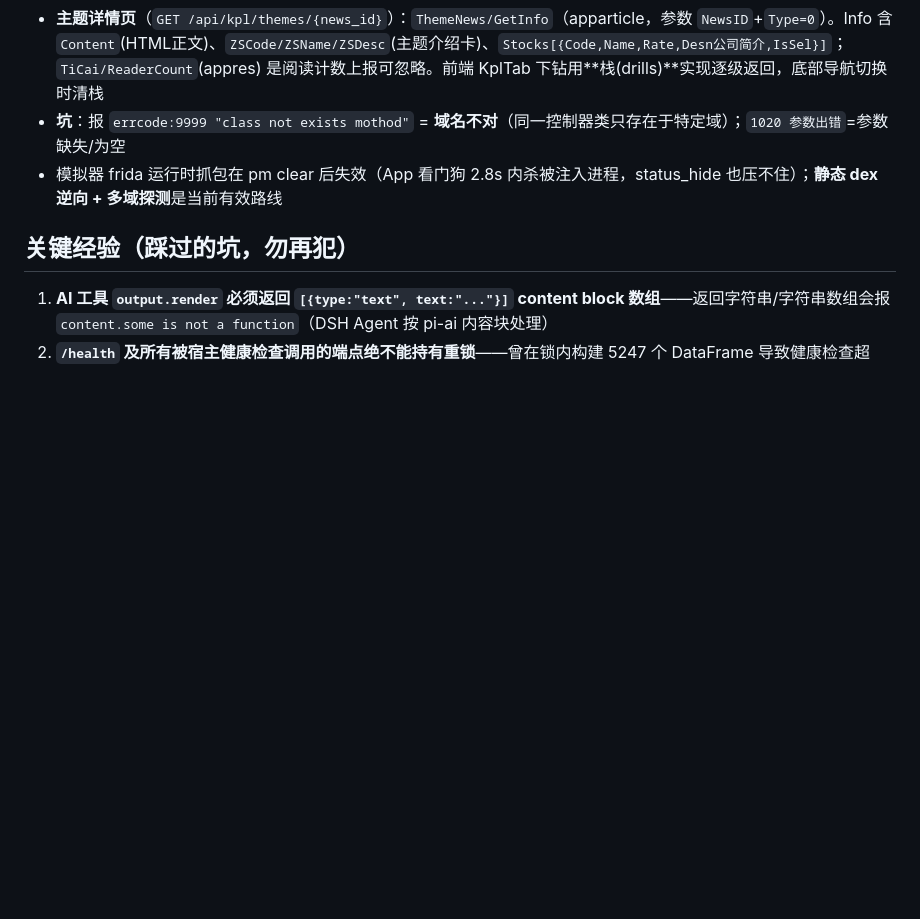
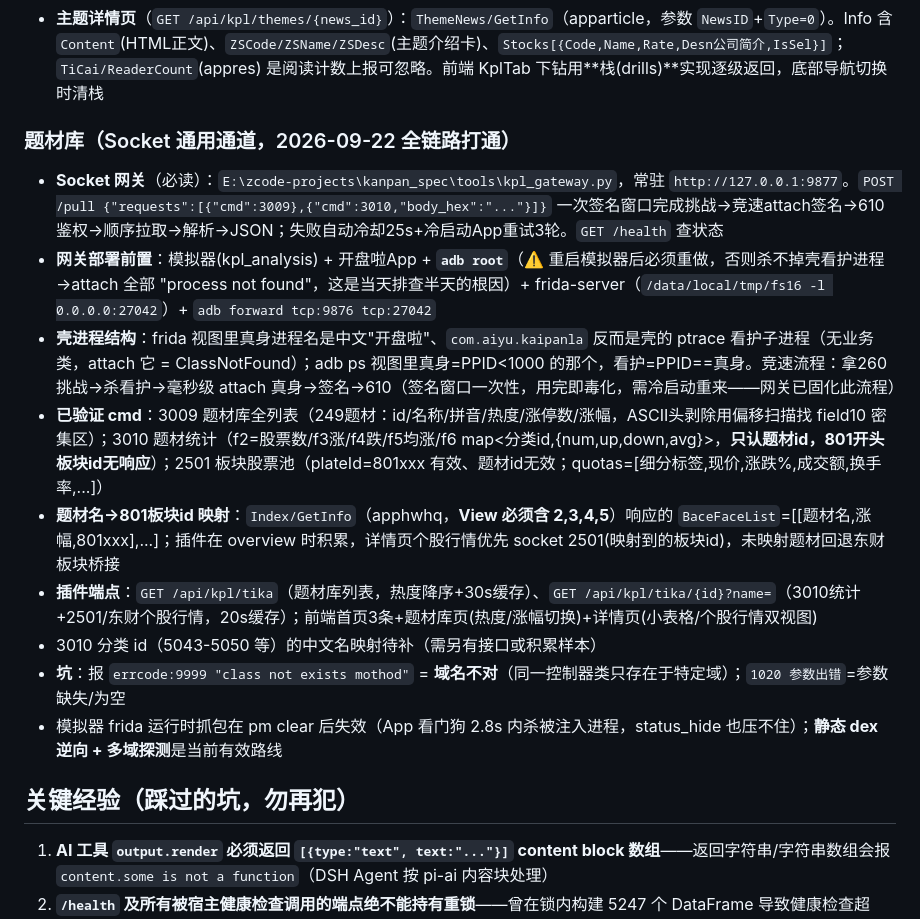
Before and after one commit to yllyx/dsh-plugin-stock, a Markdown page: AGENTS.md, the part around the change. Rendered like a GitHub page; blank space fills up the shorter version.

Commit message:
docs: AGENTS.md 记录socket网关部署/壳进程结构/adb root关键坑

```diff
--- a/AGENTS.md
+++ b/AGENTS.md
@@ -140,6 +140,16 @@ git push origin main --tags
 - **排查工具**：App 全量接口注册表已提取到 `kanpan_spec/captures/api_registry.json`（1015 对 c/a，从 ox0/j00 dump 按"相邻 const-string 对"解析）；多域轮询探测脚本 `tools/probe_home2.py`（Token 从 `stock-data/config.json` 读，5 域轮询找 class 所在域）
 - **主题机会页**（`GET /api/kpl/themes?tab=themes|calendar&index=&st=`）：双Tab同端点 `ThemeNews/GetList`（apparticle），**Type=-1=最新主题、Type=3=投资日历**（mitmproxy 代理对 apparticle 域有效——ART/LHB 域无 pinning 可抓，apphwshhq 域有 pinning 抓不到）。主题条目 `Stocks` 按 `SetTop=1` 优先展示前4只（2×2）；日历条目 `ColorType` 1红=事件 2橙=会议。分页用 Index（0,1,2…st=30/页）；`dex 里 bj 类` = ForumsTuyere 论坛仓库（GetEvnArt/AddFocus 等，主题收藏/关注用）
 - **主题详情页**（`GET /api/kpl/themes/{news_id}`）：`ThemeNews/GetInfo`（apparticle，参数 `NewsID`+`Type=0`）。Info 含 `Content`(HTML正文)、`ZSCode/ZSName/ZSDesc`(主题介绍卡)、`Stocks[{Code,Name,Rate,Desn公司简介,IsSel}]`；`TiCai/ReaderCount`(appres) 是阅读计数上报可忽略。前端 KplTab 下钻用**栈(drills)**实现逐级返回，底部导航切换时清栈
+
+### 题材库（Socket 通用通道，2026-09-22 全链路打通）
+
+- **Socket 网关**（必读）：`E:\zcode-projects\kanpan_spec\tools\kpl_gateway.py`，常驻 `http://127.0.0.1:9877`。`POST /pull {"requests":[{"cmd":3009},{"cmd":3010,"body_hex":"..."}]}` 一次签名窗口完成挑战→竞速attach签名→610鉴权→顺序拉取→解析→JSON；失败自动冷却25s+冷启动App重试3轮。`GET /health` 查状态
+- **网关部署前置**：模拟器(kpl_analysis) + 开盘啦App + **`adb root`**（⚠️ 重启模拟器后必须重做，否则杀不掉壳看护进程→attach 全部 "process not found"，这是当天排查半天的根因）+ frida-server（`/data/local/tmp/fs16 -l 0.0.0.0:27042`）+ `adb forward tcp:9876 tcp:27042`
+- **壳进程结构**：frida 视图里真身进程名是中文"开盘啦"、`com.aiyu.kaipanla` 反而是壳的 ptrace 看护子进程（无业务类，attach 它 = ClassNotFound）；adb ps 视图里真身=PPID<1000 的那个，看护=PPID==真身。竞速流程：拿260挑战→杀看护→毫秒级 attach 真身→签名→610（签名窗口一次性，用完即毒化，需冷启动重来——网关已固化此流程）
+- **已验证 cmd**：3009 题材库全列表（249题材：id/名称/拼音/热度/涨停数/涨幅，ASCII头剥除用偏移扫描找 field10 密集区）；3010 题材统计（f2=股票数/f3涨/f4跌/f5均涨/f6 map<分类id,{num,up,down,avg}>，**只认题材id，801开头板块id无响应**）；2501 板块股票池（plateId=801xxx 有效、题材id无效；quotas=[细分标签,现价,涨跌%,成交额,换手率,...]）
+- **题材名→801板块id 映射**：`Index/GetInfo`（apphwhq，**View 必须含 2,3,4,5**）响应的 `BaceFaceList`=[[题材名,涨幅,801xxx],...]；插件在 overview 时积累，详情页个股行情优先 socket 2501(映射到的板块id)，未映射题材回退东财板块桥接
+- **插件端点**：`GET /api/kpl/tika`（题材库列表，热度降序+30s缓存）、`GET /api/kpl/tika/{id}?name=`（3010统计+2501/东财个股行情，20s缓存）；前端首页3条+题材库页(热度/涨幅切换)+详情页(小表格/个股行情双视图)
+- 3010 分类 id（5043-5050 等）的中文名映射待补（需另有接口或积累样本）
 - **坑**：报 `errcode:9999 "class not exists mothod"` = **域名不对**（同一控制器类只存在于特定域）；`1020 参数出错`=参数缺失/为空
 - 模拟器 frida 运行时抓包在 pm clear 后失效（App 看门狗 2.8s 内杀被注入进程，status_hide 也压不住）；**静态 dex 逆向 + 多域探测**是当前有效路线
 
```
